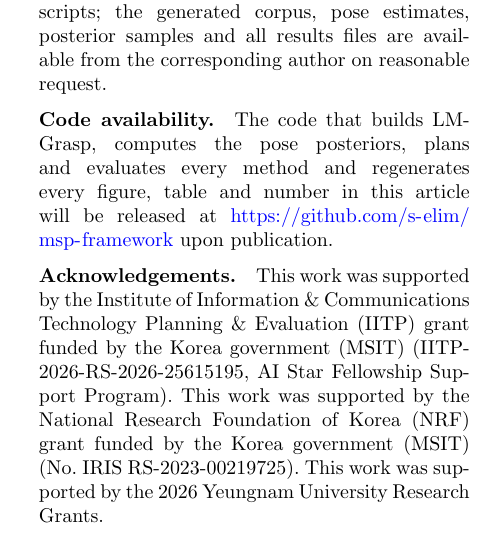
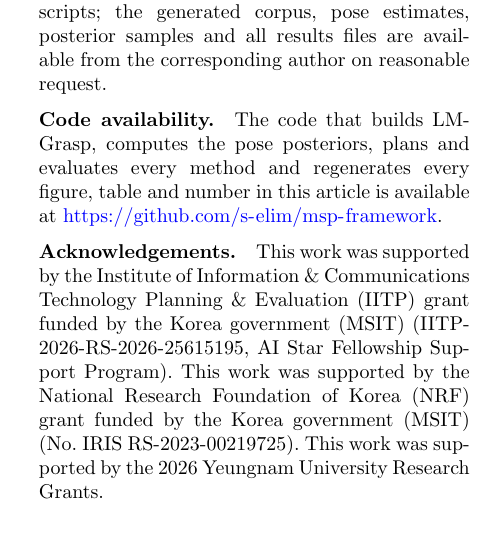
Before and after one commit to s-elim/msp-framework, a LaTeX paper (scientific_reports_paper/main.tex): part of one column of page 10 of 12, cut so that both start at the same text. Compiled offline with pdfLaTeX.

Commit message:
docs: code is public
Code availability now points to the public repository.

```diff
--- a/scientific_reports_paper/main.tex
+++ b/scientific_reports_paper/main.tex
@@ -156,7 +156,7 @@ Several limitations bound these conclusions. Grasp outcomes are simulated on the
 LINEMOD and LM-O are available from the BOP benchmark (\url{https://bop.felk.cvut.cz}). The LM-Grasp corpus is generated deterministically from LINEMOD by the released scripts; the generated corpus, pose estimates, posterior samples and all results files are available from the corresponding author on reasonable request.
 
 \bmhead{Code availability}
-The code that builds LM-Grasp, computes the pose posteriors, plans and evaluates every method and regenerates every figure, table and number in this article will be released at \url{https://github.com/s-elim/msp-framework} upon publication.
+The code that builds LM-Grasp, computes the pose posteriors, plans and evaluates every method and regenerates every figure, table and number in this article is available at \url{https://github.com/s-elim/msp-framework}.
 
 \bmhead{Acknowledgements}
 This work was supported by the Institute of Information \& Communications Technology Planning \& Evaluation (IITP) grant funded by the Korea government (MSIT) (IITP-2026-RS-2026-25615195, AI Star Fellowship Support Program). This work was supported by the National Research Foundation of Korea (NRF) grant funded by the Korea government (MSIT) (No.~IRIS RS-2023-00219725). This work was supported by the 2026 Yeungnam University Research Grants.
```
